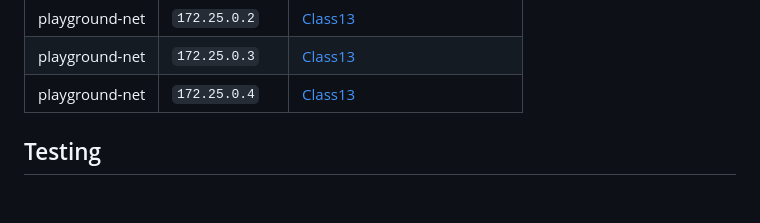
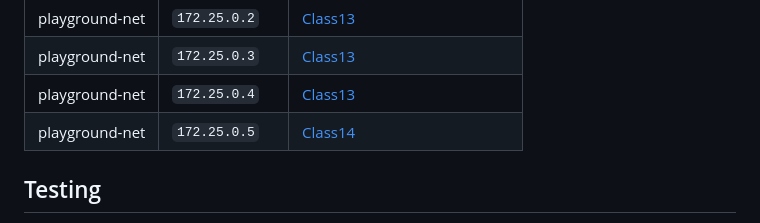
Before and after one commit to stratosphereips/stratocyberlab, a Markdown page: docs/development.md, the part around the change. Rendered like a GitHub page; blank space fills up the shorter version.

Commit message:
Add documentation for class14

```diff
--- a/docs/development.md
+++ b/docs/development.md
@@ -86,6 +86,7 @@
 | playground-net | `172.25.0.2`   | [Class13](./../classes/class13)                                     |
 | playground-net | `172.25.0.3`   | [Class13](./../classes/class13)                                     |
 | playground-net | `172.25.0.4`   | [Class13](./../classes/class13)                                     |
+| playground-net | `172.25.0.5`   | [Class14](./../classes/class14)                                     |
 
 ## Testing
 
```
